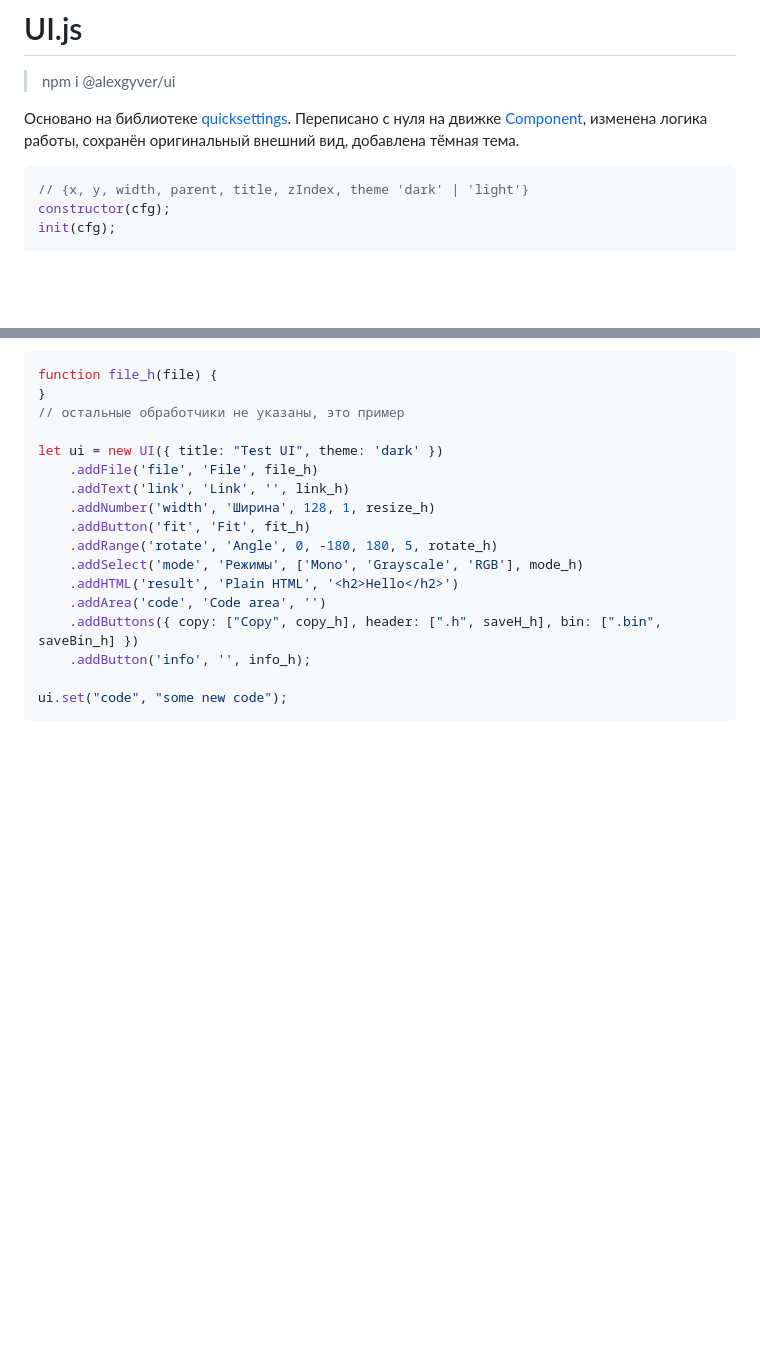
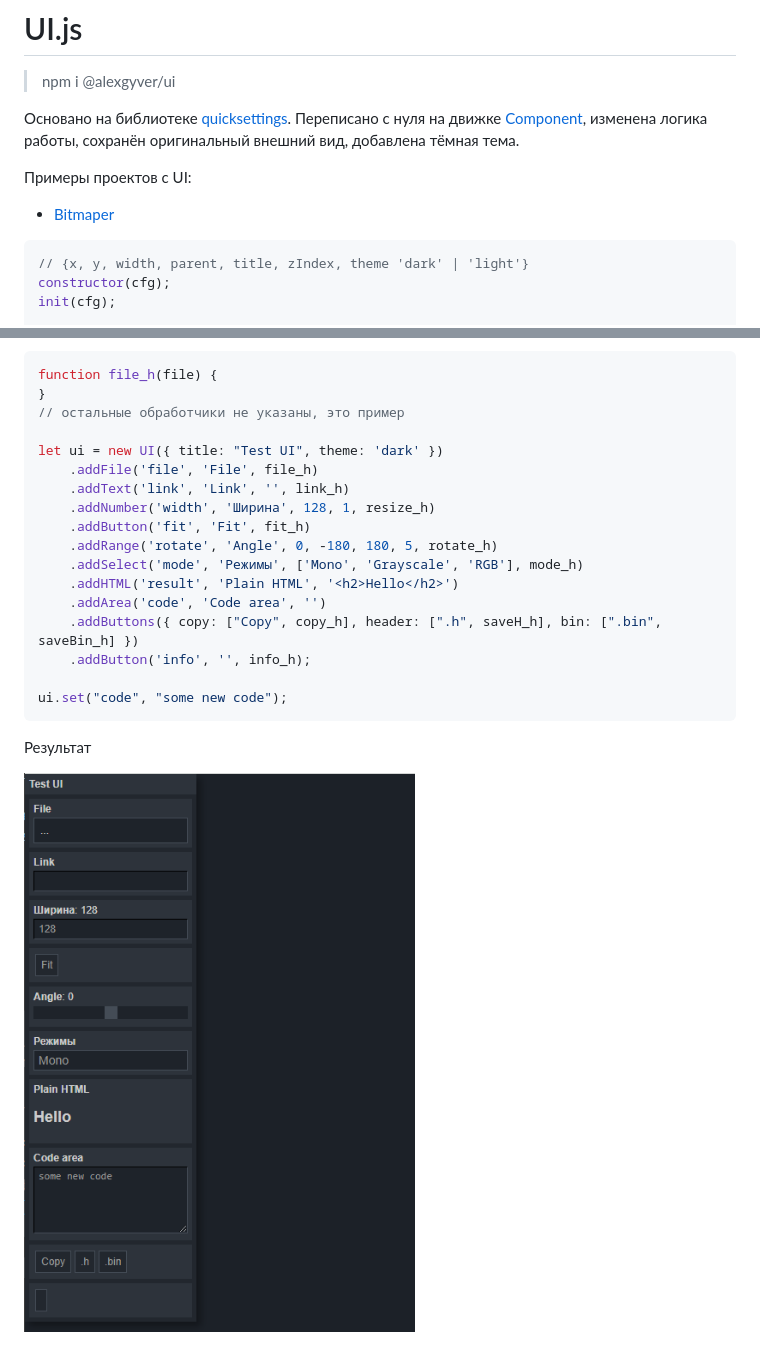
Before and after one commit to GyverLibs/UI.js, a Markdown page: README.md, 2 parts joined by grey strips. GitHub-like rendering; pictures changed too: img/test.png (added); blank space fills up the shorter version.

Commit message:
upd

````diff
--- a/README.md
+++ b/README.md
@@ -3,6 +3,9 @@
 > npm i @alexgyver/ui
 
 Основано на библиотеке [quicksettings](https://github.com/bit101/quicksettings). Переписано с нуля на движке [Component](https://github.com/bit101/quicksettings), изменена логика работы, сохранён оригинальный внешний вид, добавлена тёмная тема.
+
+Примеры проектов с UI:
+- [Bitmaper](https://alexgyver.github.io/Bitmaper/)
 
 ```js
 // {x, y, width, parent, title, zIndex, theme 'dark' | 'light'}
@@ -58,3 +61,7 @@ let ui = new UI({ title: "Test UI", theme: 'dark' })
 
 ui.set("code", "some new code");
 ```
+
+Результат
+
+![test](/img/test.png)
````
